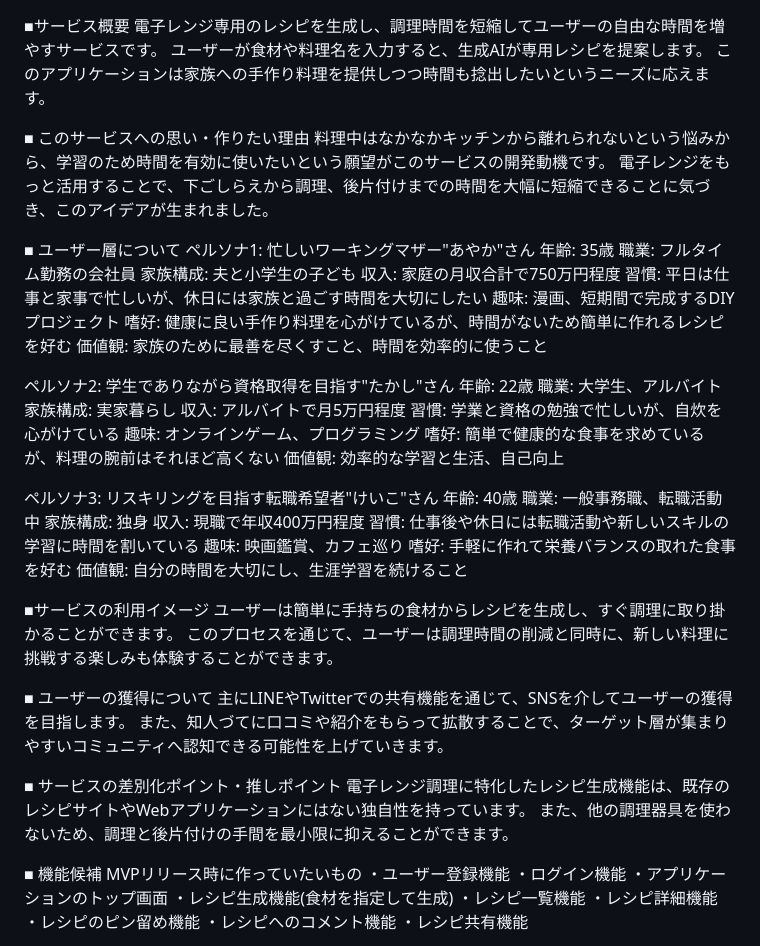
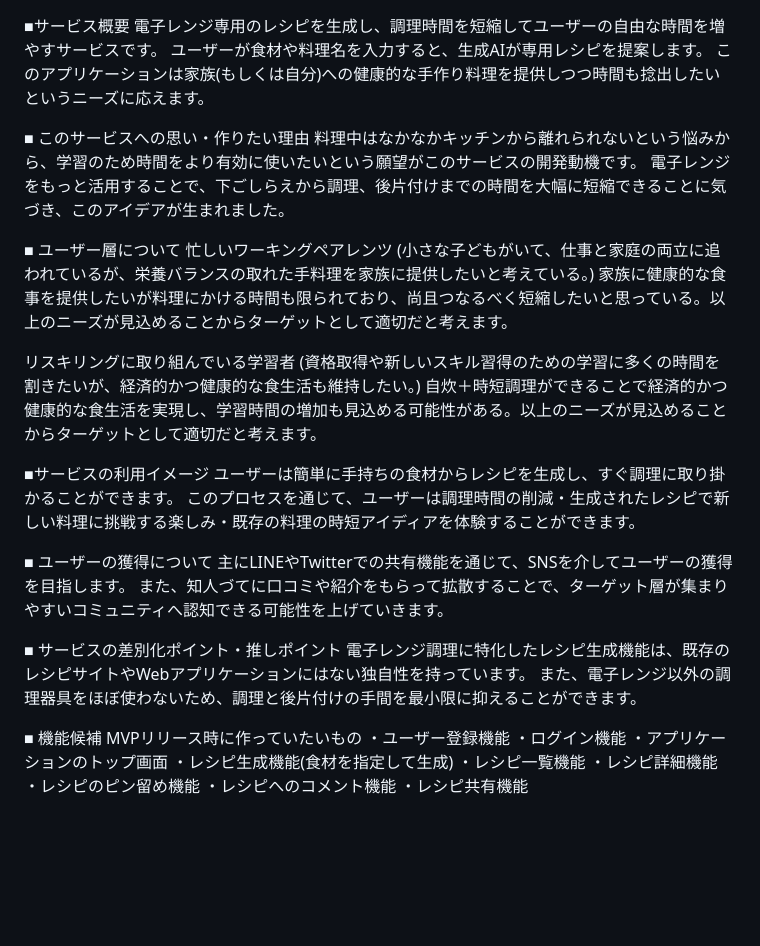
Before and after one commit to ito-ryo-50a/denshi_recipe, a Markdown page: README.md, the part around the change. Drawn GitHub-style; blank space fills up the shorter version.

Commit message:
README加筆修正しました

```diff
--- a/README.md
+++ b/README.md
@@ -1,46 +1,24 @@
 ■サービス概要
 電子レンジ専用のレシピを生成し、調理時間を短縮してユーザーの自由な時間を増やすサービスです。
 ユーザーが食材や料理名を入力すると、生成AIが専用レシピを提案します。
-このアプリケーションは家族への手作り料理を提供しつつ時間も捻出したいというニーズに応えます。
+このアプリケーションは家族(もしくは自分)への健康的な手作り料理を提供しつつ時間も捻出したいというニーズに応えます。
 
 ■ このサービスへの思い・作りたい理由
-料理中はなかなかキッチンから離れられないという悩みから、学習のため時間を有効に使いたいという願望がこのサービスの開発動機です。
+料理中はなかなかキッチンから離れられないという悩みから、学習のため時間をより有効に使いたいという願望がこのサービスの開発動機です。
 電子レンジをもっと活用することで、下ごしらえから調理、後片付けまでの時間を大幅に短縮できることに気づき、このアイデアが生まれました。
 
 ■ ユーザー層について
-ペルソナ1: 忙しいワーキングマザー"あやか"さん
-年齢: 35歳
-職業: フルタイム勤務の会社員
-家族構成: 夫と小学生の子ども
-収入: 家庭の月収合計で750万円程度
-習慣: 平日は仕事と家事で忙しいが、休日には家族と過ごす時間を大切にしたい
-趣味: 漫画、短期間で完成するDIYプロジェクト
-嗜好: 健康に良い手作り料理を心がけているが、時間がないため簡単に作れるレシピを好む
-価値観: 家族のために最善を尽くすこと、時間を効率的に使うこと
+忙しいワーキングペアレンツ
+(小さな子どもがいて、仕事と家庭の両立に追われているが、栄養バランスの取れた手料理を家族に提供したいと考えている。)
+家族に健康的な食事を提供したいが料理にかける時間も限られており、尚且つなるべく短縮したいと思っている。以上のニーズが見込めることからターゲットとして適切だと考えます。
 
-ペルソナ2: 学生でありながら資格取得を目指す"たかし"さん
-年齢: 22歳
-職業: 大学生、アルバイト
-家族構成: 実家暮らし
-収入: アルバイトで月5万円程度
-習慣: 学業と資格の勉強で忙しいが、自炊を心がけている
-趣味: オンラインゲーム、プログラミング
-嗜好: 簡単で健康的な食事を求めているが、料理の腕前はそれほど高くない
-価値観: 効率的な学習と生活、自己向上
-
-ペルソナ3: リスキリングを目指す転職希望者"けいこ"さん
-年齢: 40歳
-職業: 一般事務職、転職活動中
-家族構成: 独身
-収入: 現職で年収400万円程度
-習慣: 仕事後や休日には転職活動や新しいスキルの学習に時間を割いている
-趣味: 映画鑑賞、カフェ巡り
-嗜好: 手軽に作れて栄養バランスの取れた食事を好む
-価値観: 自分の時間を大切にし、生涯学習を続けること
+リスキリングに取り組んでいる学習者
+(資格取得や新しいスキル習得のための学習に多くの時間を割きたいが、経済的かつ健康的な食生活も維持したい。)
+自炊＋時短調理ができることで経済的かつ健康的な食生活を実現し、学習時間の増加も見込める可能性がある。以上のニーズが見込めることからターゲットとして適切だと考えます。
 
 ■サービスの利用イメージ
 ユーザーは簡単に手持ちの食材からレシピを生成し、すぐ調理に取り掛かることができます。
-このプロセスを通じて、ユーザーは調理時間の削減と同時に、新しい料理に挑戦する楽しみも体験することができます。
+このプロセスを通じて、ユーザーは調理時間の削減・生成されたレシピで新しい料理に挑戦する楽しみ・既存の料理の時短アイディアを体験することができます。
 
 ■ ユーザーの獲得について
 主にLINEやTwitterでの共有機能を通じて、SNSを介してユーザーの獲得を目指します。
@@ -48,7 +26,7 @@
 
 ■ サービスの差別化ポイント・推しポイント
 電子レンジ調理に特化したレシピ生成機能は、既存のレシピサイトやWebアプリケーションにはない独自性を持っています。
-また、他の調理器具を使わないため、調理と後片付けの手間を最小限に抑えることができます。
+また、電子レンジ以外の調理器具をほぼ使わないため、調理と後片付けの手間を最小限に抑えることができます。
 
 ■ 機能候補
 MVPリリース時に作っていたいもの
```
